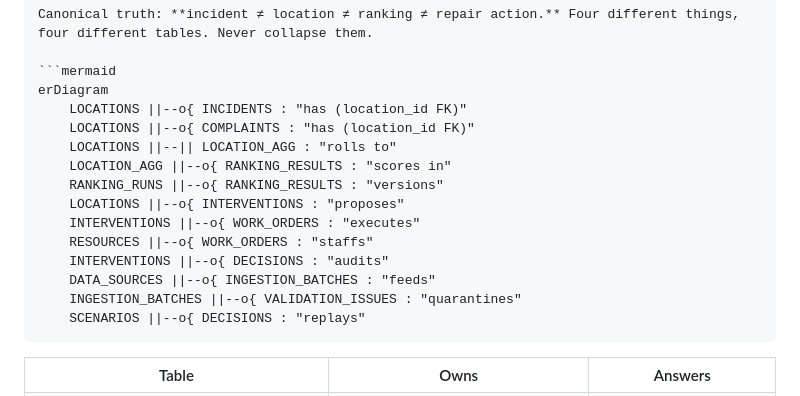
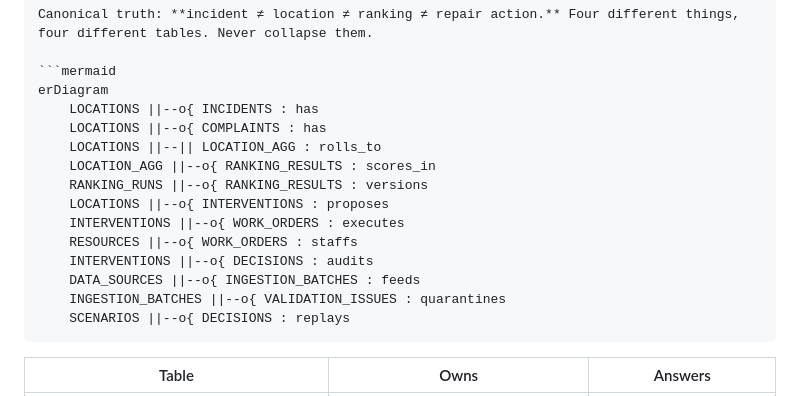
Before and after one commit to pavank-code/Foundry-, a Markdown page: README.md, the part around one of its changes. GitHub-like rendering.

````diff
--- a/README.md
+++ b/README.md
@@ -132,18 +132,18 @@ Canonical truth: **incident ≠ location ≠ ranking ≠ repair action.** Four d
 
 ```mermaid
 erDiagram
-    LOCATIONS ||--o{ INCIDENTS : "has (location_id FK)"
-    LOCATIONS ||--o{ COMPLAINTS : "has (location_id FK)"
-    LOCATIONS ||--|| LOCATION_AGG : "rolls to"
-    LOCATION_AGG ||--o{ RANKING_RESULTS : "scores in"
-    RANKING_RUNS ||--o{ RANKING_RESULTS : "versions"
-    LOCATIONS ||--o{ INTERVENTIONS : "proposes"
-    INTERVENTIONS ||--o{ WORK_ORDERS : "executes"
-    RESOURCES ||--o{ WORK_ORDERS : "staffs"
-    INTERVENTIONS ||--o{ DECISIONS : "audits"
-    DATA_SOURCES ||--o{ INGESTION_BATCHES : "feeds"
-    INGESTION_BATCHES ||--o{ VALIDATION_ISSUES : "quarantines"
-    SCENARIOS ||--o{ DECISIONS : "replays"
+    LOCATIONS ||--o{ INCIDENTS : has
+    LOCATIONS ||--o{ COMPLAINTS : has
+    LOCATIONS ||--|| LOCATION_AGG : rolls_to
+    LOCATION_AGG ||--o{ RANKING_RESULTS : scores_in
+    RANKING_RUNS ||--o{ RANKING_RESULTS : versions
+    LOCATIONS ||--o{ INTERVENTIONS : proposes
+    INTERVENTIONS ||--o{ WORK_ORDERS : executes
+    RESOURCES ||--o{ WORK_ORDERS : staffs
+    INTERVENTIONS ||--o{ DECISIONS : audits
+    DATA_SOURCES ||--o{ INGESTION_BATCHES : feeds
+    INGESTION_BATCHES ||--o{ VALIDATION_ISSUES : quarantines
+    SCENARIOS ||--o{ DECISIONS : replays
 ```
 
 | Table | Owns | Answers |
````
Also changed, not shown: other parts of README.md (+51 -51 lines).
